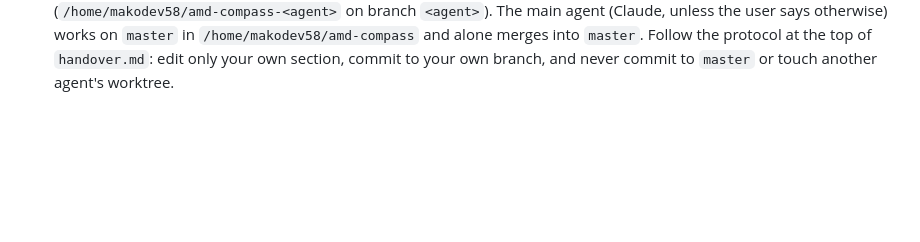
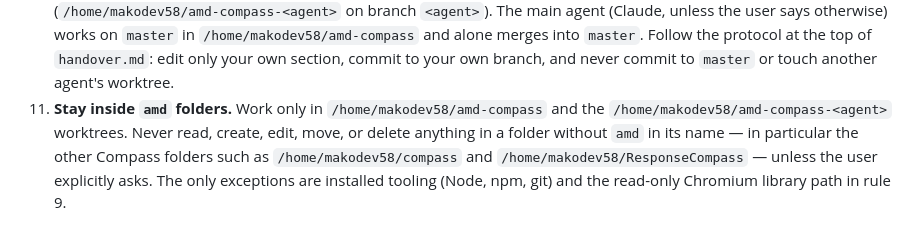
Before and after one commit to e8aura-makodev58/amd-compass, a Markdown page: AGENTS.md, the part around the change. GitHub-like rendering; blank space fills up the shorter version.

Commit message:
docs: agents must stay inside amd folders (AGENTS.md rule 11)
Co-Authored-By: Claude Opus 5.5 <noreply@anthropic.com>

```diff
--- a/AGENTS.md
+++ b/AGENTS.md
@@ -16,3 +16,4 @@
 8. **There is no core freeze.** Compass is being built for real use at the user's company; development continues until the user says otherwise. Judge every change on production correctness, behaviour under long runs, and maintainability — never on whether a defect is likely to surface in a demo. The SOW and the older entries in `docs/handover-history.md` and `docs/decisions.md` are written in demo framing and describe a freeze that no longer applies; treat them as historical record, not as current instruction.
 9. Verify with both suites before handing off: `npm test` (hermetic — no network, no writes to `backend/data/`) and `LD_LIBRARY_PATH=/home/makodev58/rendertest/libs/usr/lib/x86_64-linux-gnu npm run test:e2e` (Chromium, forced provider failures, no API spend). Never add live provider calls to `npm test`.
 10. **Multi-agent worktrees.** Codex, Gemini, CodeBuddy, and Claude each work in their own git worktree and branch (`/home/makodev58/amd-compass-<agent>` on branch `<agent>`). The main agent (Claude, unless the user says otherwise) works on `master` in `/home/makodev58/amd-compass` and alone merges into `master`. Follow the protocol at the top of `handover.md`: edit only your own section, commit to your own branch, and never commit to `master` or touch another agent's worktree.
+11. **Stay inside `amd` folders.** Work only in `/home/makodev58/amd-compass` and the `/home/makodev58/amd-compass-<agent>` worktrees. Never read, create, edit, move, or delete anything in a folder without `amd` in its name — in particular the other Compass folders such as `/home/makodev58/compass` and `/home/makodev58/ResponseCompass` — unless the user explicitly asks. The only exceptions are installed tooling (Node, npm, git) and the read-only Chromium library path in rule 9.
```
Also changed, not shown: handover.md (+6 -0 lines), project-state/log.md (+4 -0 lines).
